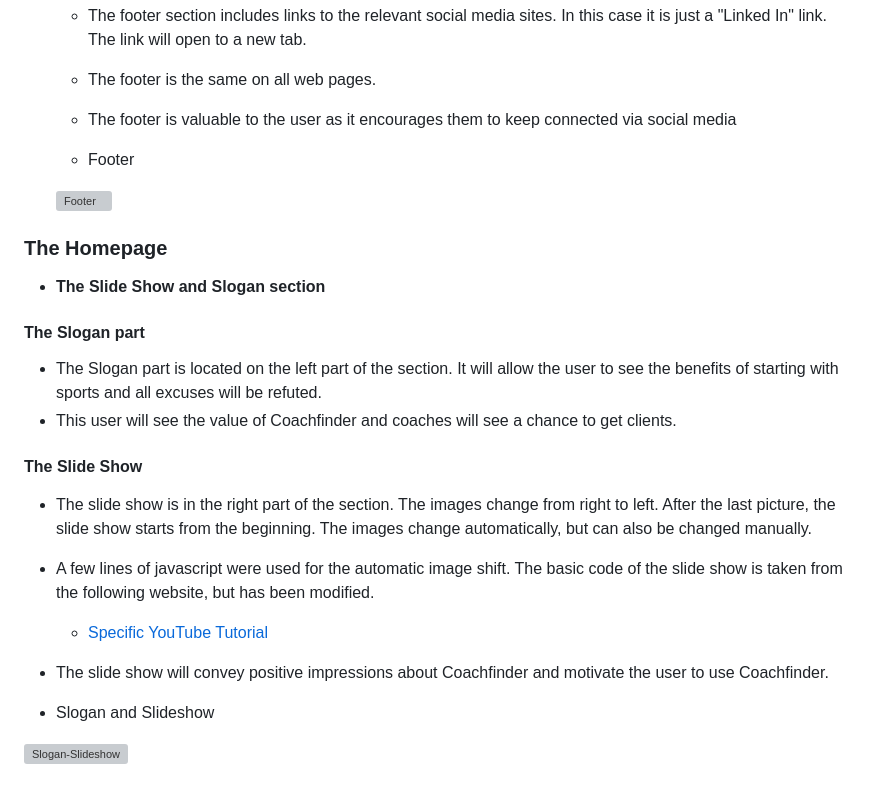
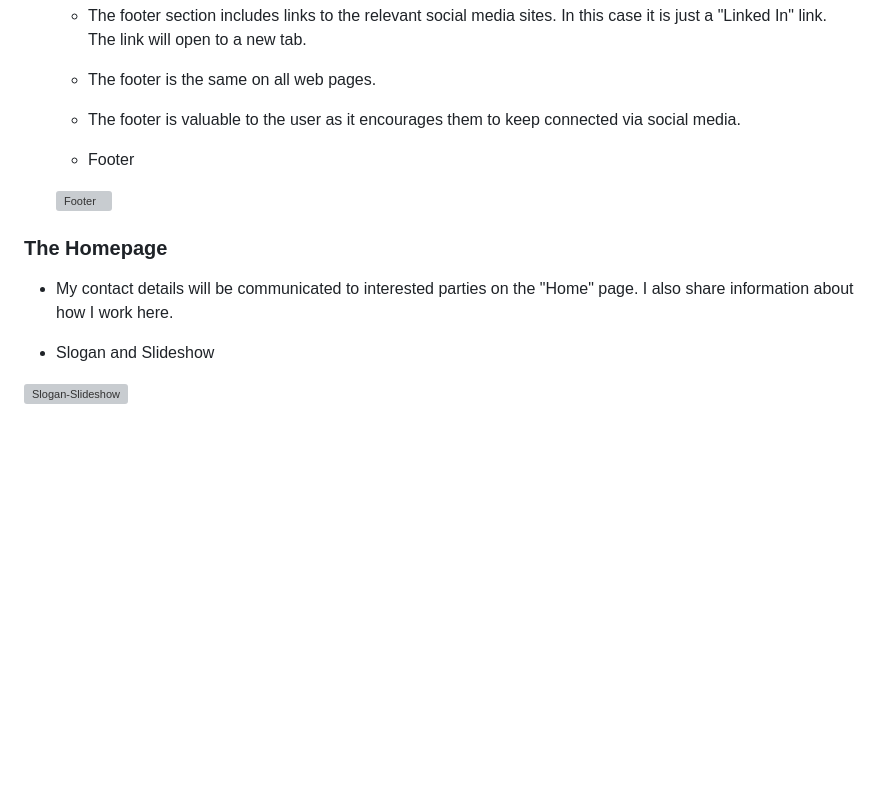
Before and after one commit to danio86/My-Resume, a Markdown page: README.md, the part around the change. Drawn GitHub-style; blank space fills up the shorter version; grey boxes are pictures that could not be loaded.

Commit message:
add content to readme

```diff
--- a/README.md
+++ b/README.md
@@ -52,7 +52,7 @@ On this website I introduce myself to potential employers. The website was creat
 
   - The footer section includes links to the relevant social media sites. In this case it is just a "Linked In" link. The link will open to a new tab.
   - The footer is the same on all web pages.
-  - The footer is valuable to the user as it encourages them to keep connected via social media
+  - The footer is valuable to the user as it encourages them to keep connected via social media.
 
 
   - Footer
@@ -61,19 +61,8 @@ On this website I introduce myself to potential employers. The website was creat
 
 ### The Homepage
 
-- __The Slide Show and Slogan section__
+  - My contact details will be communicated to interested parties on the "Home" page. I also share information about how I work here.
 
-#### The Slogan part
-
-  - The Slogan part is located on the left part of the section. It will allow the user to see the benefits of starting with sports and all excuses will be refuted.
-  - This user will see the value of Coachfinder and coaches will see a chance to get clients.
-
-#### The Slide Show
-
-  - The slide show is in the right part of the section. The images change from right to left. After the last picture, the slide show starts from the beginning. The images change automatically, but can also be changed manually.
-  - A few lines of javascript were used for the automatic image shift. The basic code of the slide show is taken from the following website, but has been modified.
-    - [Specific YouTube Tutorial](https://www.youtube.com/watch?v=0wvrlOyGlq0)
-  - The slide show will convey positive impressions about Coachfinder and motivate the user to use Coachfinder.
 
 - Slogan and Slideshow
 <img src="assets/images/screenshot-slogan-slideshow.png" alt="Slogan-Slideshow">
```
